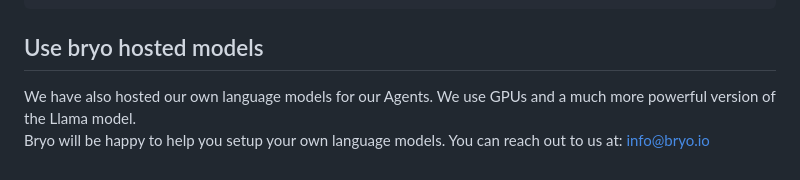
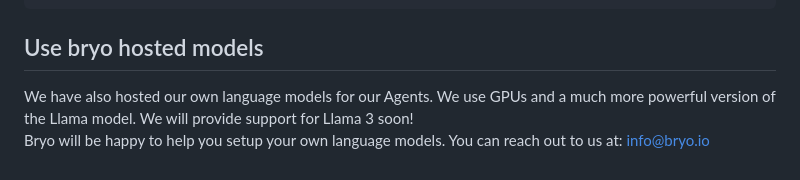
Before and after one commit to BryoAI/llm_cookiecutter, a Markdown page: README.md, the part around the change. Rendered like a GitHub page.

````diff
--- a/README.md
+++ b/README.md
@@ -84,7 +84,7 @@ curl -X POST http://YOUR_IP_ADDRESS:8000/llama -H "Content-Type: application/jso
 ```
 
 ## Use bryo hosted models
-We have also hosted our own language models for our Agents. We use GPUs and a much more powerful version of the Llama model.
+We have also hosted our own language models for our Agents. We use GPUs and a much more powerful version of the Llama model. We will provide support for Llama 3 soon!
 <br>
 Bryo will be happy to help you setup your own language models.
 You can reach out to us at: info@bryo.io
````
